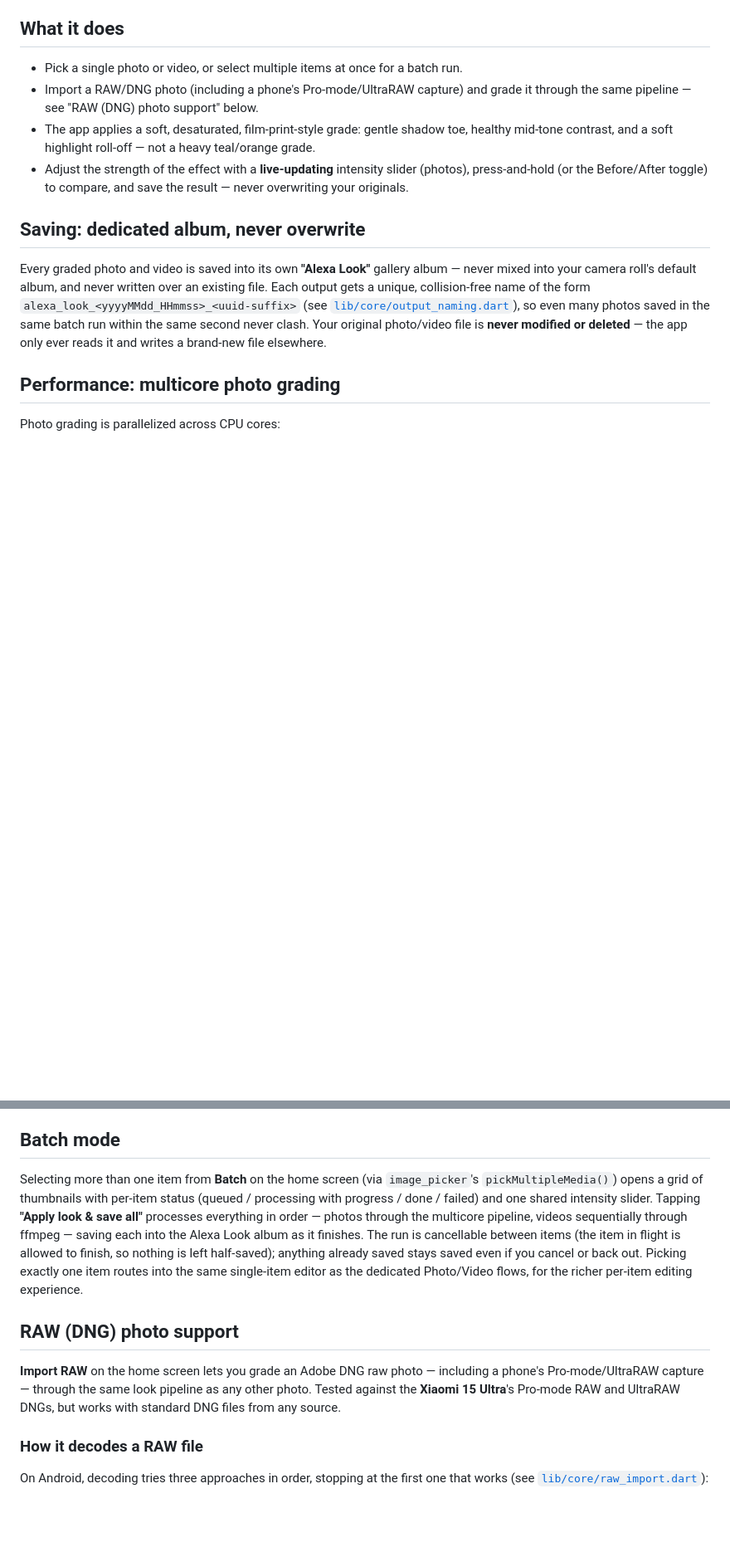
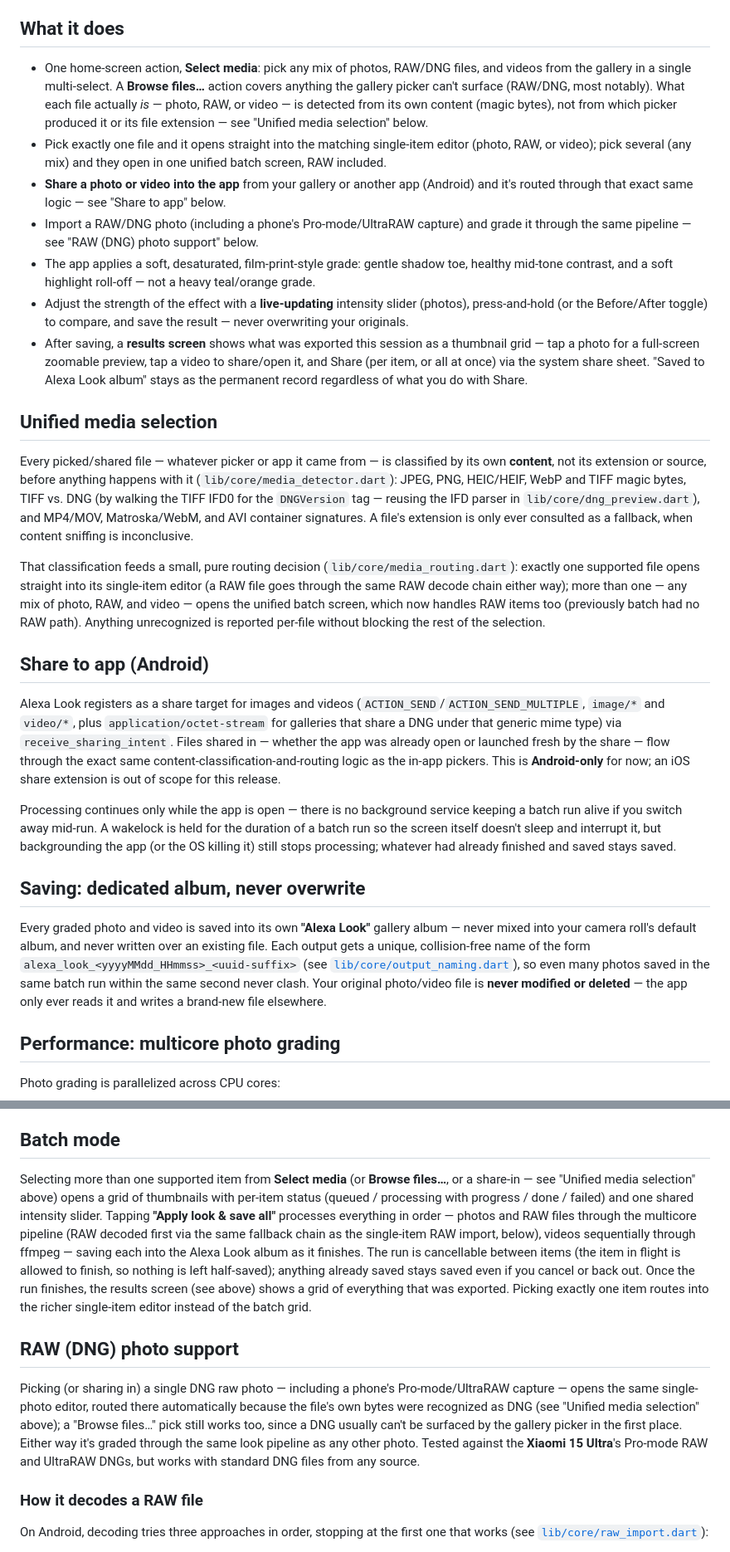
Before and after one commit to charlesverdad/alexa-look, a Markdown page: README.md, 2 parts joined by grey strips. Shown at 83% size. Drawn GitHub-style; blank space fills up the shorter version.

Commit message:
Update README for the v0.4.0 UX overhaul
Documents unified media selection (content-based classification and
routing), the batch flow's new RAW support, share-to-app (Android-only,
with a note on why background processing wasn't added), the results screen,
and the About sheet now behind the version number. Updates the project
layout and testing sections for the new modules and their test coverage.

Co-Authored-By: Claude Fable 5 <noreply@anthropic.com>
Claude-Session: https://claude.ai/code/session_015Mm9oHtynBoKKBcn5geqXB

```diff
--- a/README.md
+++ b/README.md
@@ -6,8 +6,18 @@ generated entirely from published, generic camera color-science constants.
 
 ## What it does
 
-- Pick a single photo or video, or select multiple items at once for a
-  batch run.
+- One home-screen action, **Select media**: pick any mix of photos, RAW/DNG
+  files, and videos from the gallery in a single multi-select. A **Browse
+  files…** action covers anything the gallery picker can't surface (RAW/DNG,
+  most notably). What each file actually *is* — photo, RAW, or video — is
+  detected from its own content (magic bytes), not from which picker
+  produced it or its file extension — see "Unified media selection" below.
+- Pick exactly one file and it opens straight into the matching single-item
+  editor (photo, RAW, or video); pick several (any mix) and they open in one
+  unified batch screen, RAW included.
+- **Share a photo or video into the app** from your gallery or another app
+  (Android) and it's routed through that exact same logic — see "Share to
+  app" below.
 - Import a RAW/DNG photo (including a phone's Pro-mode/UltraRAW capture) and
   grade it through the same pipeline — see "RAW (DNG) photo support" below.
 - The app applies a soft, desaturated, film-print-style grade: gentle shadow
@@ -16,6 +26,47 @@ generated entirely from published, generic camera color-science constants.
 - Adjust the strength of the effect with a **live-updating** intensity
   slider (photos), press-and-hold (or the Before/After toggle) to compare,
   and save the result — never overwriting your originals.
+- After saving, a **results screen** shows what was exported this session as
+  a thumbnail grid — tap a photo for a full-screen zoomable preview, tap a
+  video to share/open it, and Share (per item, or all at once) via the
+  system share sheet. "Saved to Alexa Look album" stays as the permanent
+  record regardless of what you do with Share.
+
+## Unified media selection
+
+Every picked/shared file — whatever picker or app it came from — is
+classified by its own **content**, not its extension or source, before
+anything happens with it (`lib/core/media_detector.dart`): JPEG, PNG,
+HEIC/HEIF, WebP and TIFF magic bytes, TIFF vs. DNG (by walking the TIFF IFD0
+for the `DNGVersion` tag — reusing the IFD parser in
+`lib/core/dng_preview.dart`), and MP4/MOV, Matroska/WebM, and AVI container
+signatures. A file's extension is only ever consulted as a fallback, when
+content sniffing is inconclusive.
+
+That classification feeds a small, pure routing decision
+(`lib/core/media_routing.dart`): exactly one supported file opens straight
+into its single-item editor (a RAW file goes through the same RAW decode
+chain either way); more than one — any mix of photo, RAW, and video — opens
+the unified batch screen, which now handles RAW items too (previously batch
+had no RAW path). Anything unrecognized is reported per-file without
+blocking the rest of the selection.
+
+## Share to app (Android)
+
+Alexa Look registers as a share target for images and videos
+(`ACTION_SEND`/`ACTION_SEND_MULTIPLE`, `image/*` and `video/*`, plus
+`application/octet-stream` for galleries that share a DNG under that generic
+mime type) via `receive_sharing_intent`. Files shared in — whether the app
+was already open or launched fresh by the share — flow through the exact
+same content-classification-and-routing logic as the in-app pickers. This is
+**Android-only** for now; an iOS share extension is out of scope for this
+release.
+
+Processing continues only while the app is open — there is no background
+service keeping a batch run alive if you switch away mid-run. A wakelock is
+held for the duration of a batch run so the screen itself doesn't sleep and
+interrupt it, but backgrounding the app (or the OS killing it) still stops
+processing; whatever had already finished and saved stays saved.
 
 ## Saving: dedicated album, never overwrite
 
@@ -133,25 +184,30 @@ save confirmation shows which encoder actually produced the file (e.g. "H.264
 
 ## Batch mode
 
-Selecting more than one item from **Batch** on the home screen (via
-`image_picker`'s `pickMultipleMedia()`) opens a grid of thumbnails with
-per-item status (queued / processing with progress / done / failed) and one
-shared intensity slider. Tapping **"Apply look & save all"** processes
-everything in order — photos through the multicore pipeline, videos
-sequentially through ffmpeg — saving each into the Alexa Look album as it
-finishes. The run is cancellable between items (the item in flight is
-allowed to finish, so nothing is left half-saved); anything already saved
-stays saved even if you cancel or back out. Picking exactly one item routes
-into the same single-item editor as the dedicated Photo/Video flows, for the
-richer per-item editing experience.
+Selecting more than one supported item from **Select media** (or **Browse
+files…**, or a share-in — see "Unified media selection" above) opens a grid
+of thumbnails with per-item status (queued / processing with progress / done
+/ failed) and one shared intensity slider. Tapping
+**"Apply look & save all"** processes everything in order — photos and RAW
+files through the multicore pipeline (RAW decoded first via the same
+fallback chain as the single-item RAW import, below), videos sequentially
+through ffmpeg — saving each into the Alexa Look album as it finishes. The
+run is cancellable between items (the item in flight is allowed to finish,
+so nothing is left half-saved); anything already saved stays saved even if
+you cancel or back out. Once the run finishes, the results screen (see
+above) shows a grid of everything that was exported. Picking exactly one
+item routes into the richer single-item editor instead of the batch grid.
 
 ## RAW (DNG) photo support
 
-**Import RAW** on the home screen lets you grade an Adobe DNG raw photo —
-including a phone's Pro-mode/UltraRAW capture — through the same look
-pipeline as any other photo. Tested against the **Xiaomi 15 Ultra**'s
-Pro-mode RAW and UltraRAW DNGs, but works with standard DNG files from any
-source.
+Picking (or sharing in) a single DNG raw photo — including a phone's
+Pro-mode/UltraRAW capture — opens the same single-photo editor, routed there
+automatically because the file's own bytes were recognized as DNG (see
+"Unified media selection" above); a "Browse files…" pick still works too,
+since a DNG usually can't be surfaced by the gallery picker in the first
+place. Either way it's graded through the same look pipeline as any other
+photo. Tested against the **Xiaomi 15 Ultra**'s Pro-mode RAW and UltraRAW
+DNGs, but works with standard DNG files from any source.
 
 ### How it decodes a RAW file
 
```
Also changed, not shown: other parts of README.md (+35 -6 lines).
